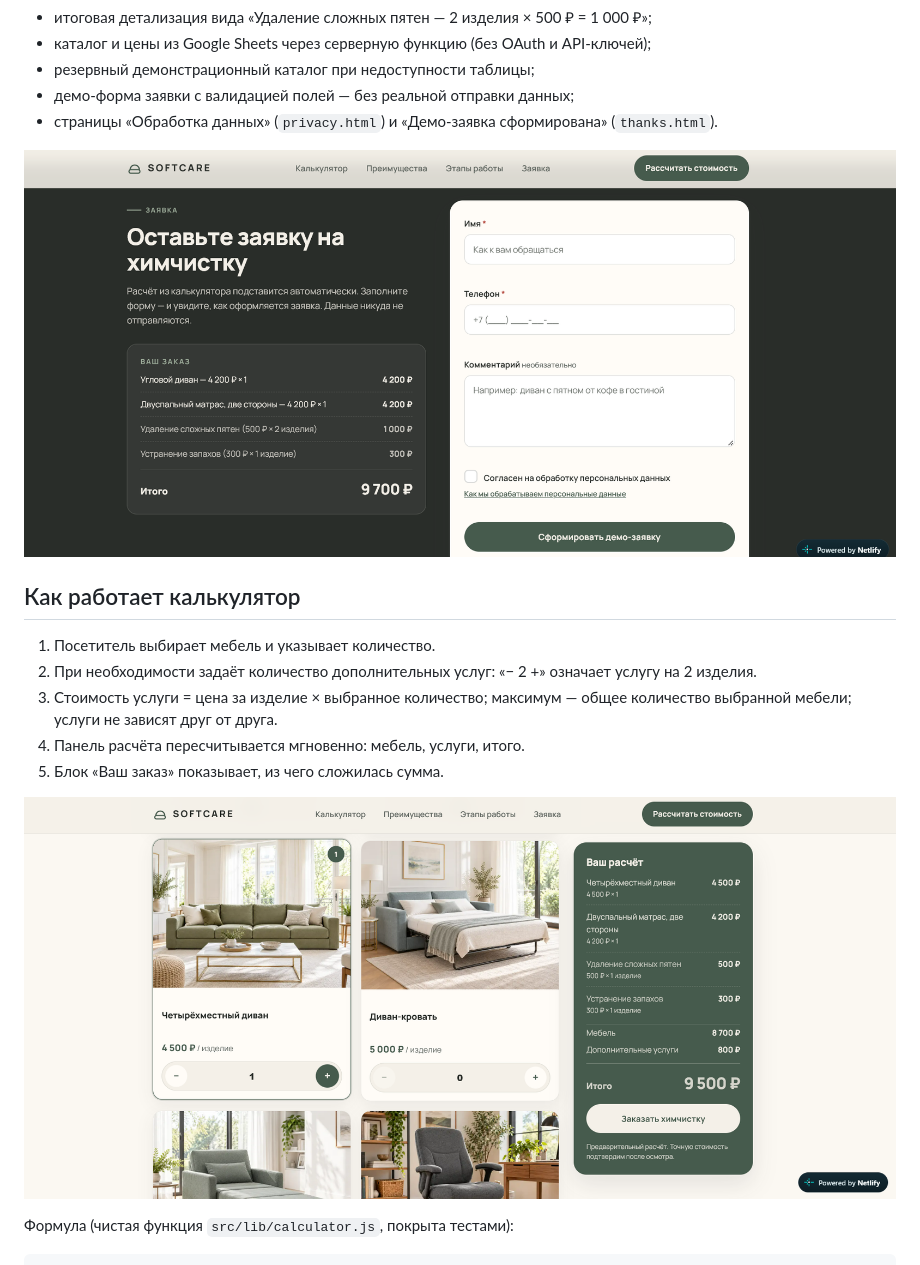
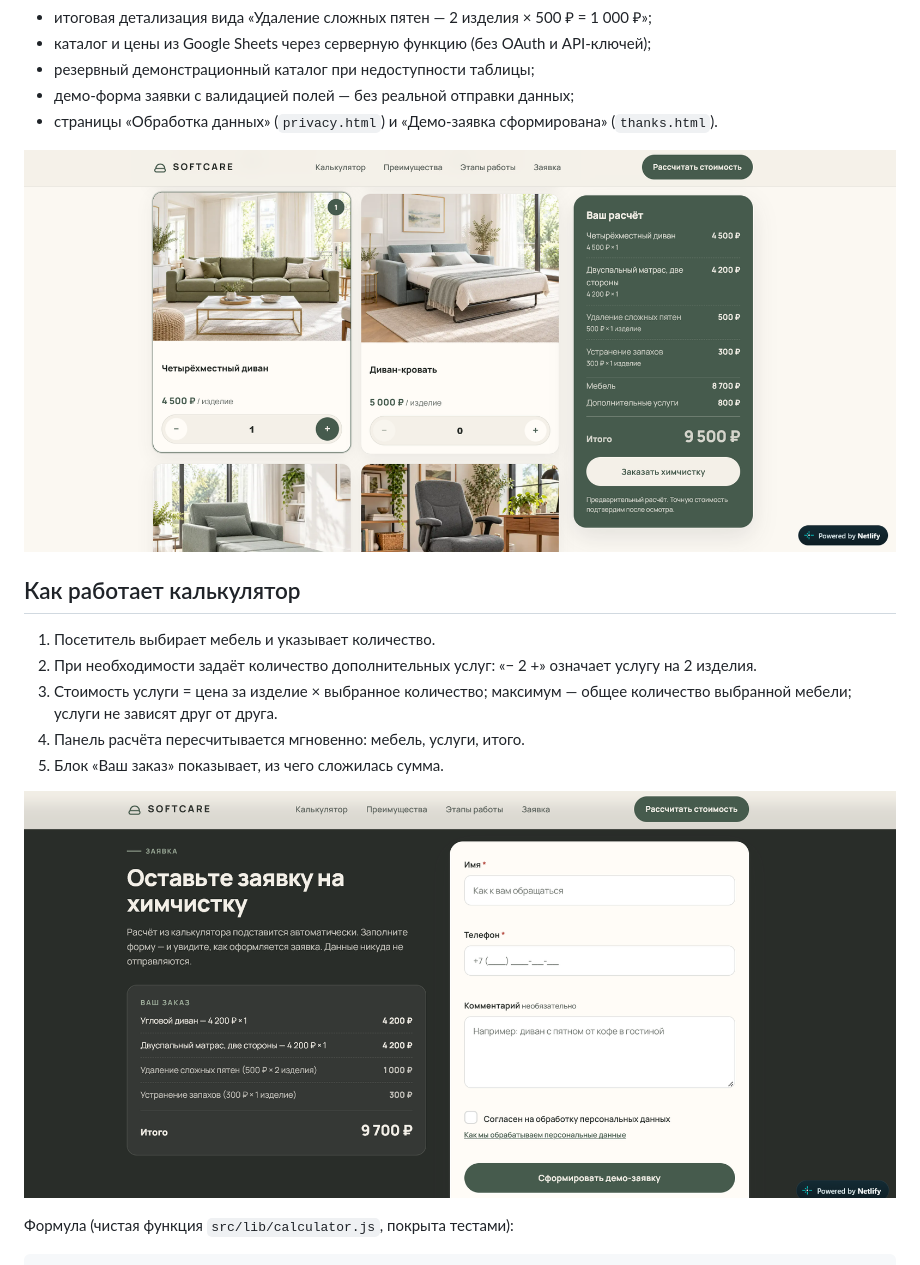
Before and after one commit to piskunova-ok/softcare, a Markdown page: README.md, the part around the change. GitHub-like rendering.

```diff
--- a/README.md
+++ b/README.md
@@ -39,7 +39,7 @@ SOFTCARE закрывает этот путь онлайн:
 - демо-форма заявки с валидацией полей — без реальной отправки данных;
 - страницы «Обработка данных» (`privacy.html`) и «Демо-заявка сформирована» (`thanks.html`).
 
-![Описание](/images/softcare-demo-form.png)
+![Описание](/images/softcare-calculator.png)
 
 ## Как работает калькулятор
 
@@ -49,7 +49,7 @@ SOFTCARE закрывает этот путь онлайн:
 4. Панель расчёта пересчитывается мгновенно: мебель, услуги, итого.
 5. Блок «Ваш заказ» показывает, из чего сложилась сумма.
 
-![Описание](/images/softcare-calculator.png)
+![Описание](/images/softcare-demo-form.png)
 
 Формула (чистая функция `src/lib/calculator.js`, покрыта тестами):
 
```
